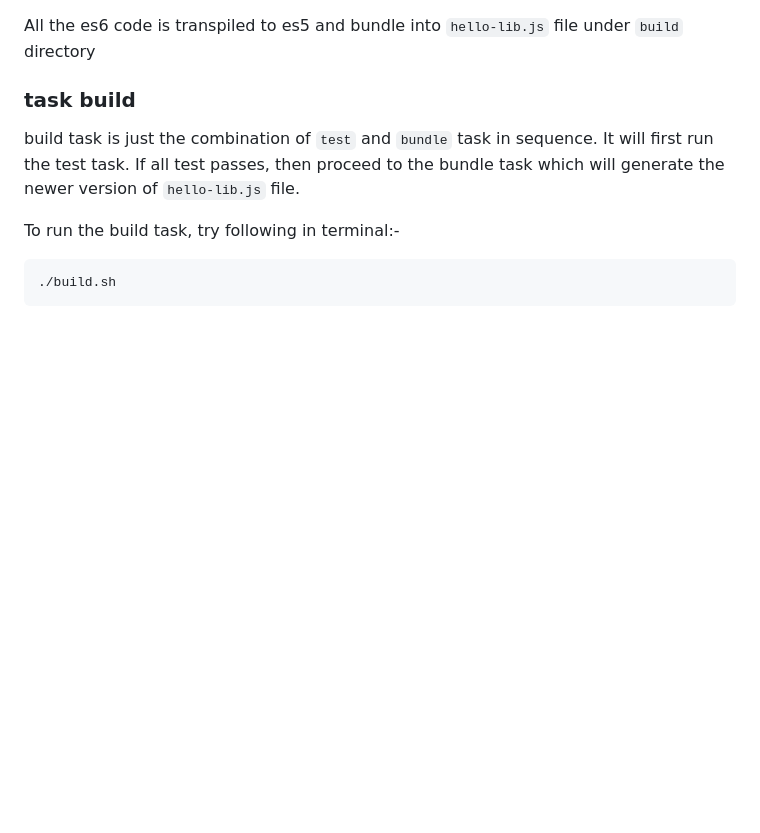
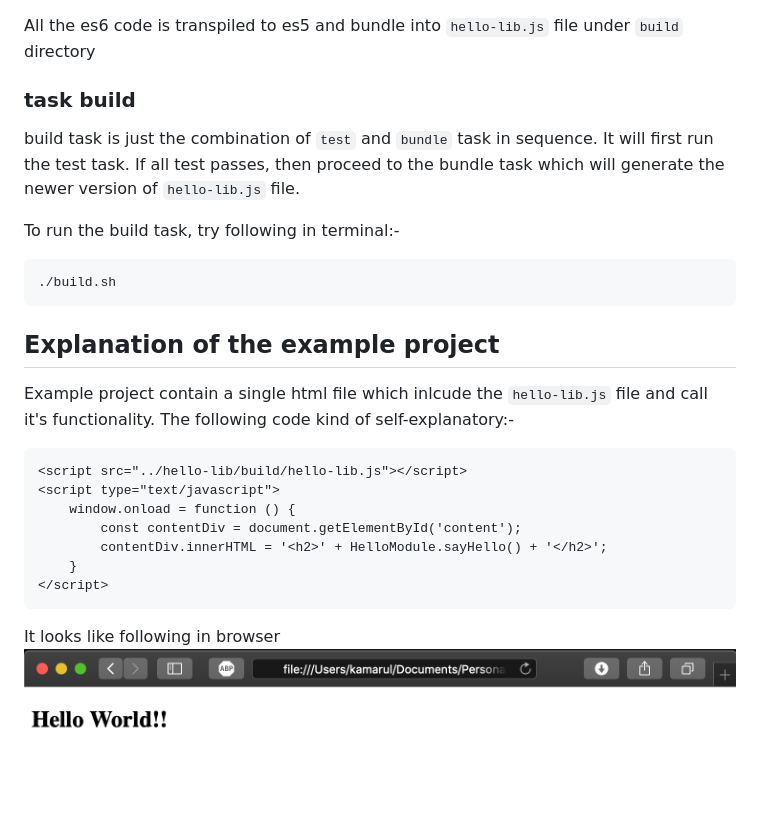
Before and after one commit to kawnayeen/standalone-es6-library, a Markdown page: README.md, the part around the change. GitHub-like rendering; pictures changed too: images/example-project.png (added); blank space fills up the shorter version.

Commit message:
documentation of exampl project added

````diff
--- a/README.md
+++ b/README.md
@@ -70,3 +70,21 @@ To run the build task, try following in terminal:-
 ```
 ./build.sh
 ```
+
+Explanation of the example project
+-----------
+
+Example project contain a single html file which inlcude the `hello-lib.js` file and call it's functionality.
+The following code kind of self-explanatory:-
+```
+<script src="../hello-lib/build/hello-lib.js"></script>
+<script type="text/javascript">
+    window.onload = function () {
+        const contentDiv = document.getElementById('content');
+        contentDiv.innerHTML = '<h2>' + HelloModule.sayHello() + '</h2>';
+    }
+</script>
+```
+
+It looks like following in browser
+![](images/example-project.png)
````
